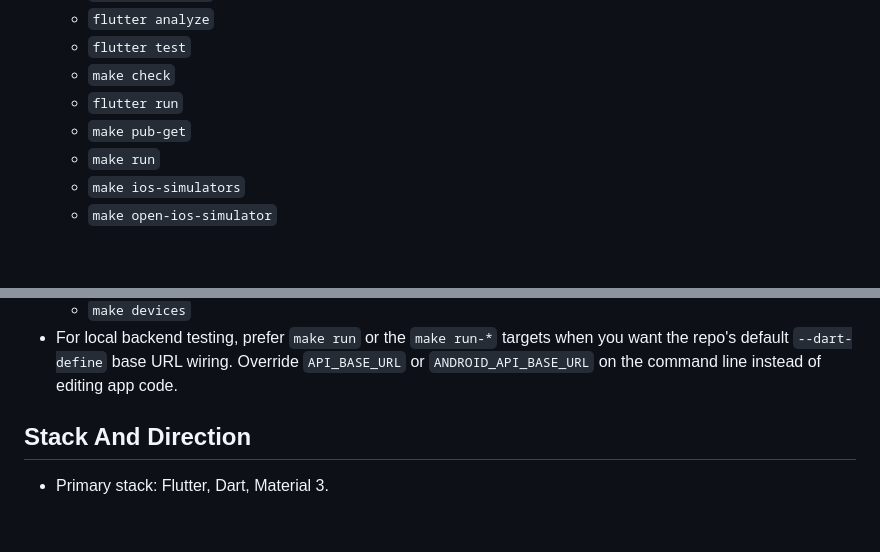
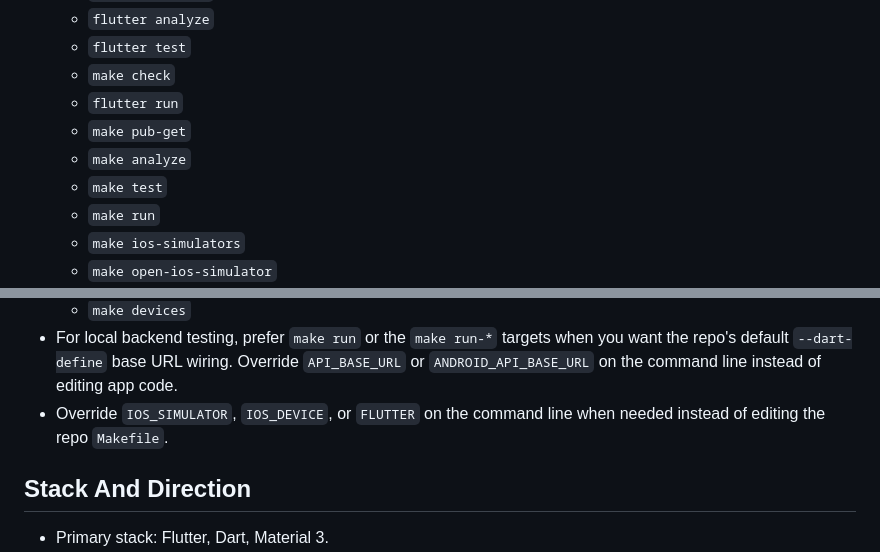
Before and after one commit to irhamsahbana/artisancode-mobile-flutter, a Markdown page: agents.md, 2 parts joined by grey strips. Rendered like a GitHub page; blank space fills up the shorter version.

Commit message:
feat(docs): add new Makefile commands for analysis and testing

```diff
--- a/agents.md
+++ b/agents.md
@@ -21,6 +21,8 @@
   - `make check`
   - `flutter run`
   - `make pub-get`
+  - `make analyze`
+  - `make test`
   - `make run`
   - `make ios-simulators`
   - `make open-ios-simulator`
@@ -34,6 +36,7 @@
   - `make doctor`
   - `make devices`
 - For local backend testing, prefer `make run` or the `make run-*` targets when you want the repo's default `--dart-define` base URL wiring. Override `API_BASE_URL` or `ANDROID_API_BASE_URL` on the command line instead of editing app code.
+- Override `IOS_SIMULATOR`, `IOS_DEVICE`, or `FLUTTER` on the command line when needed instead of editing the repo `Makefile`.
 
 ## Stack And Direction
 
```
